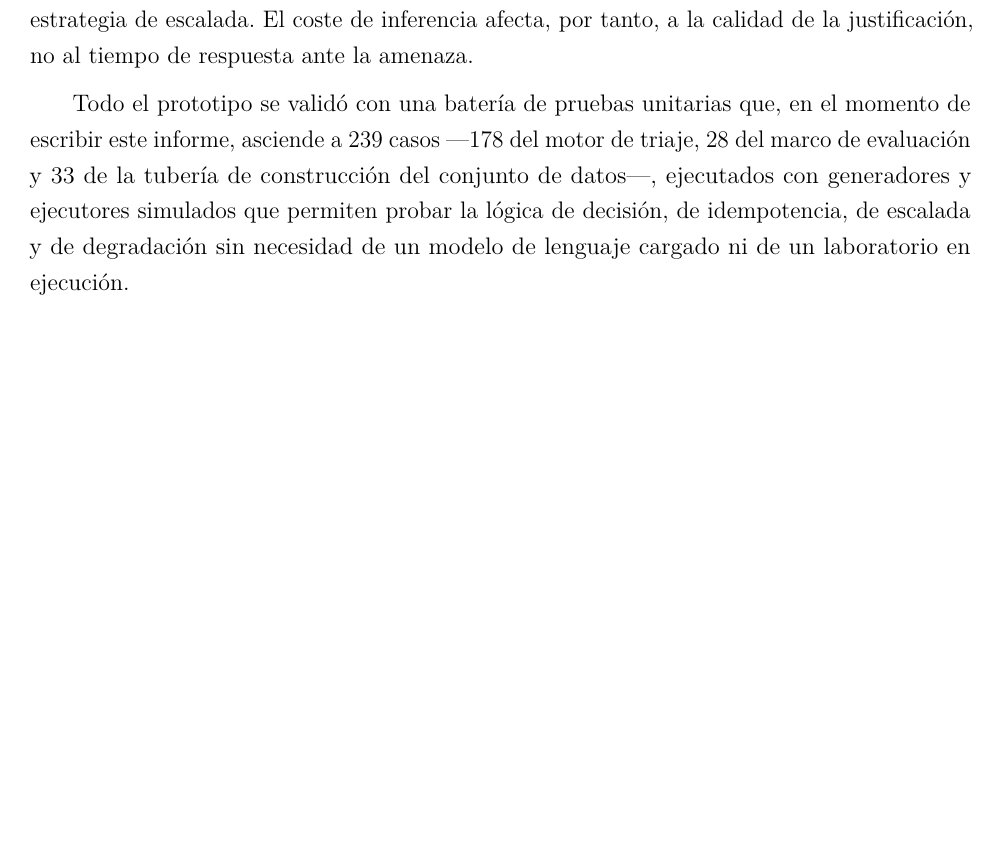
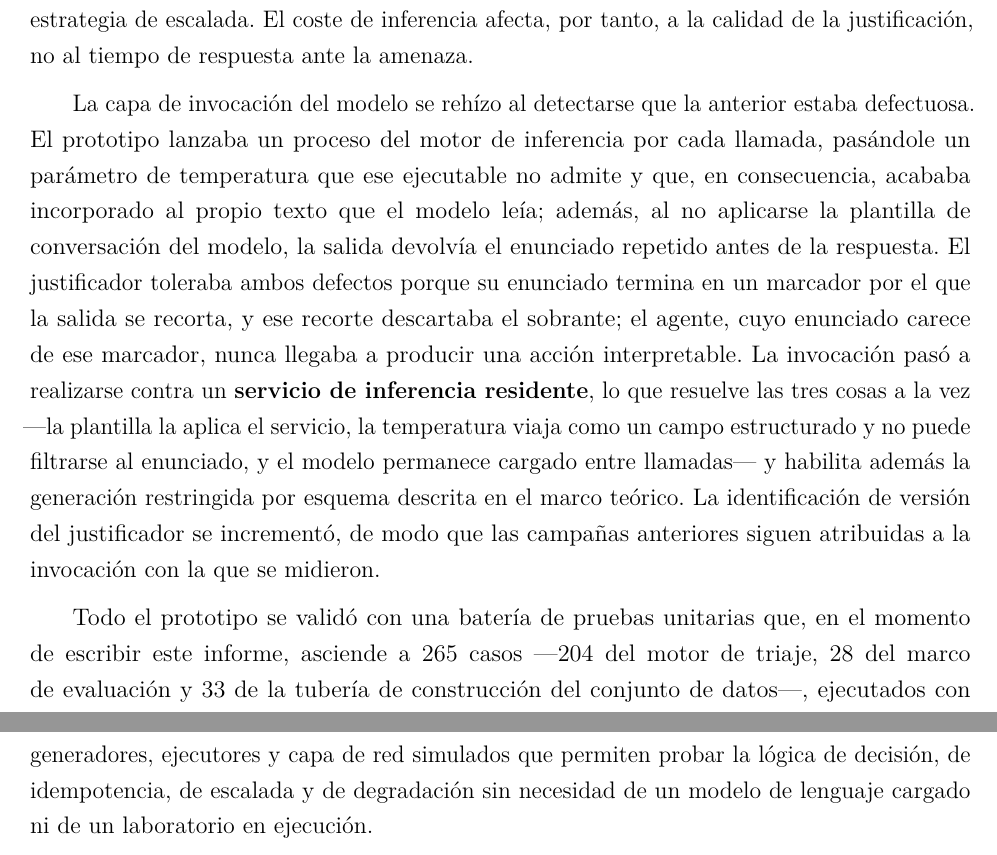
Before and after one commit to vBlanyer/domotai-pasantia, a LaTeX thesis (documentacion/report/ip1_main.tex, which reads documentacion/report/ip5_metodologia.tex): part of page 33 of 44 before the commit and two parts of pages 33 and 34 of 44 after it, the two joined at a grey line, cut so that both start at the same text, the shorter picture padded with empty space. Compiled offline with pdfLaTeX.

Commit message:
docs(07): generacion restringida en el marco teorico y la invocacion en metodologia
Marco teorico: la seccion de agentes gana una cuarta cota, de naturaleza distinta
a las tres que ya tenia. Ademas de seleccionar dentro de un catalogo cerrado,
aprobar por paso y dejar la decision de contener en manos deterministas, ahora la
salida del modelo se restringe durante el muestreo mediante una gramatica
construida a partir del catalogo y de la topologia: el modelo deja de PODER
nombrar una herramienta, un dispositivo o una accion que no existan.

Y a continuacion el matiz que hace falta enunciar, porque es contraintuitivo y en
este dominio decide: restringir la salida garantiza que la FORMA sea valida, no
que el CONTENIDO sea cierto. Una gramatica elimina la respuesta malformada; no
elimina la afirmacion falsa. Un modelo puede emitir un objeto impecable
declarando que contuvo un incidente sin haber ejecutado nada ---se observo
exactamente eso al medir---, asi que la propiedad que protege al sistema no es
sintactica sino de procedencia: el resultado se lee del registro de lo que se
ejecuto y verifico, nunca de lo que el modelo afirma.

Metodologia: se describe la reconstruccion de la capa de invocacion y por que
hacia falta. Los tests suben de 239 a 265.

44 paginas, compila limpio.

Co-Authored-By: Claude Opus 5 <noreply@anthropic.com>

```diff
--- a/documentacion/report/ip5_metodologia.tex
+++ b/documentacion/report/ip5_metodologia.tex
@@ -217,11 +217,25 @@ interviene en la explicación y, en el caso del agente, en la elección de la es
 El coste de inferencia afecta, por tanto, a la calidad de la justificación, no al tiempo de
 respuesta ante la amenaza.
 
+La capa de invocación del modelo se rehízo al detectarse que la anterior estaba defectuosa. El
+prototipo lanzaba un proceso del motor de inferencia por cada llamada, pasándole un parámetro de
+temperatura que ese ejecutable no admite y que, en consecuencia, acababa incorporado al propio texto
+que el modelo leía; además, al no aplicarse la plantilla de conversación del modelo, la salida
+devolvía el enunciado repetido antes de la respuesta. El justificador toleraba ambos defectos porque
+su enunciado termina en un marcador por el que la salida se recorta, y ese recorte descartaba el
+sobrante; el agente, cuyo enunciado carece de ese marcador, nunca llegaba a producir una acción
+interpretable. La invocación pasó a realizarse contra un \textbf{servicio de inferencia residente},
+lo que resuelve las tres cosas a la vez ---la plantilla la aplica el servicio, la temperatura viaja
+como un campo estructurado y no puede filtrarse al enunciado, y el modelo permanece cargado entre
+llamadas--- y habilita además la generación restringida por esquema descrita en el marco teórico.
+La identificación de versión del justificador se incrementó, de modo que las campañas anteriores
+siguen atribuidas a la invocación con la que se midieron.
+
 Todo el prototipo se validó con una batería de pruebas unitarias que, en el momento de escribir
-este informe, asciende a 239 casos ---178 del motor de triaje, 28 del marco de evaluación y 33 de
-la tubería de construcción del conjunto de datos---, ejecutados con generadores y ejecutores
-simulados que permiten probar la lógica de decisión, de idempotencia, de escalada y de degradación
-sin necesidad de un modelo de lenguaje cargado ni de un laboratorio en ejecución.
+este informe, asciende a 265 casos ---204 del motor de triaje, 28 del marco de evaluación y 33 de
+la tubería de construcción del conjunto de datos---, ejecutados con generadores, ejecutores y capa
+de red simulados que permiten probar la lógica de decisión, de idempotencia, de escalada y de
+degradación sin necesidad de un modelo de lenguaje cargado ni de un laboratorio en ejecución.
 
 % ===========================================================================
 \section{Fase 6: evaluación}
```
Also changed, not shown: documentacion/report/ip4_marco_teorico.tex (+18 -0 lines), documentacion/report/ip1_main.pdf.
